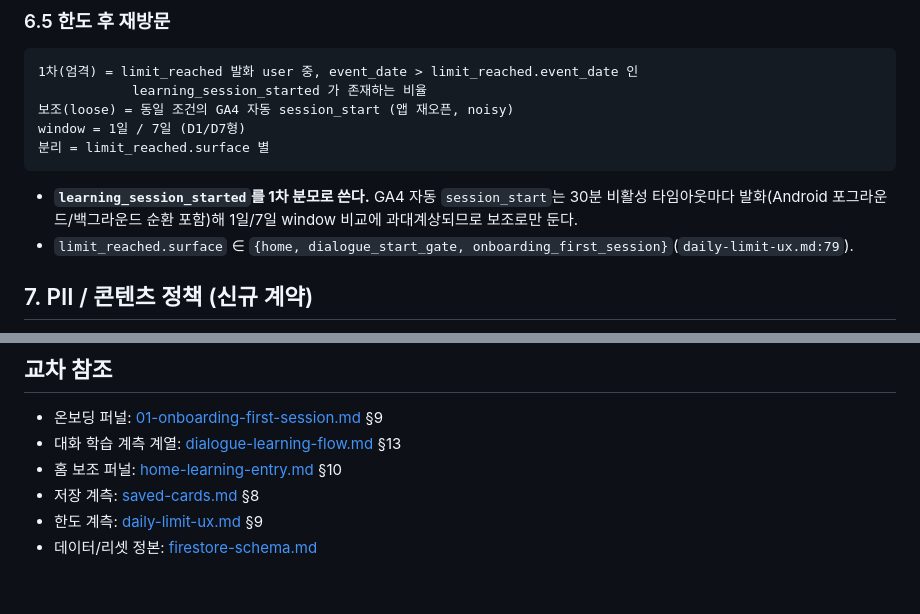
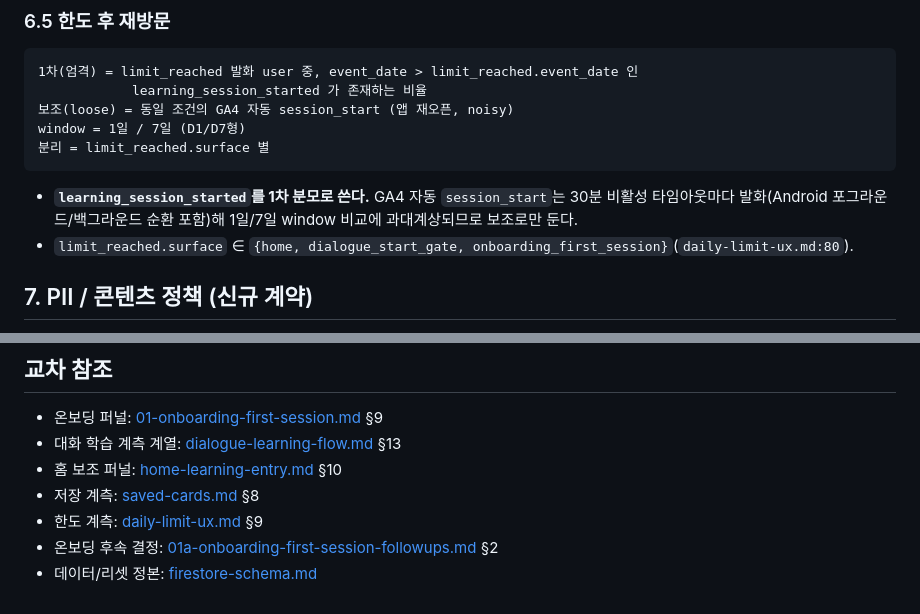
Before and after one commit to jjundev/project-oce-android, a Markdown page: docs/ux/analytics-events.md, 2 parts joined by grey strips. Rendered like a GitHub page.

````diff
--- a/docs/ux/analytics-events.md
+++ b/docs/ux/analytics-events.md
@@ -148,7 +155,7 @@ window = 1일 / 7일 (D1/D7형)
 ```
 
 - **`learning_session_started`를 1차 분모로 쓴다.** GA4 자동 `session_start`는 30분 비활성 타임아웃마다 발화(Android 포그라운드/백그라운드 순환 포함)해 1일/7일 window 비교에 과대계상되므로 보조로만 둔다.
-- `limit_reached.surface` ∈ `{home, dialogue_start_gate, onboarding_first_session}`(`daily-limit-ux.md:79`).
+- `limit_reached.surface` ∈ `{home, dialogue_start_gate, onboarding_first_session}`(`daily-limit-ux.md:80`).
 
 ## 7. PII / 콘텐츠 정책 (신규 계약)
 
@@ -224,4 +232,5 @@ window = 1일 / 7일 (D1/D7형)
 - 홈 보조 퍼널: [home-learning-entry.md](home-learning-entry.md) §10
 - 저장 계측: [saved-cards.md](saved-cards.md) §8
 - 한도 계측: [daily-limit-ux.md](daily-limit-ux.md) §9
+- 온보딩 후속 결정: [01a-onboarding-first-session-followups.md](01a-onboarding-first-session-followups.md) §2
 - 데이터/리셋 정본: [firestore-schema.md](../design/firestore-schema.md)
````
Also changed, not shown: other parts of docs/ux/analytics-events.md (+10 -2 lines), docs/ux/01a-onboarding-first-session-followups.md (added, +98 -0 lines), docs/ux/daily-limit-ux.md (+4 -1 lines).
